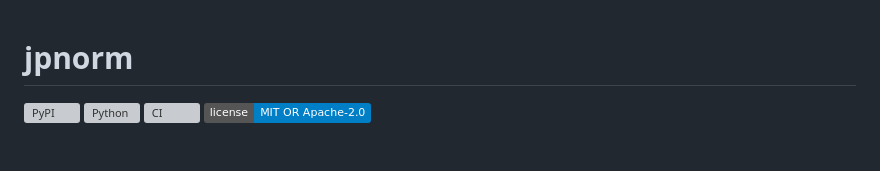
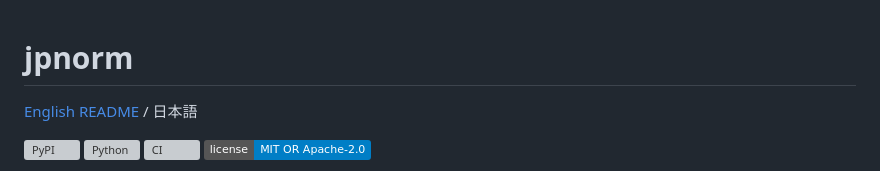
Before and after one commit to YoshitakaOyama/jpnorm, a Markdown page: README.md, the part around the change. Rendered like a GitHub page; badges without logos; blank space fills up the shorter version; grey boxes are pictures that could not be loaded.

Commit message:
docs: add English README

```diff
--- a/README.md
+++ b/README.md
@@ -1,4 +1,6 @@
 # jpnorm
+
+[English README](README.en.md) / 日本語
 
 [![PyPI](https://img.shields.io/pypi/v/jpnorm)](https://pypi.org/project/jpnorm/)
 [![Python](https://img.shields.io/pypi/pyversions/jpnorm)](https://pypi.org/project/jpnorm/)
```
Also changed, not shown: README.en.md (added, +342 -0 lines).
